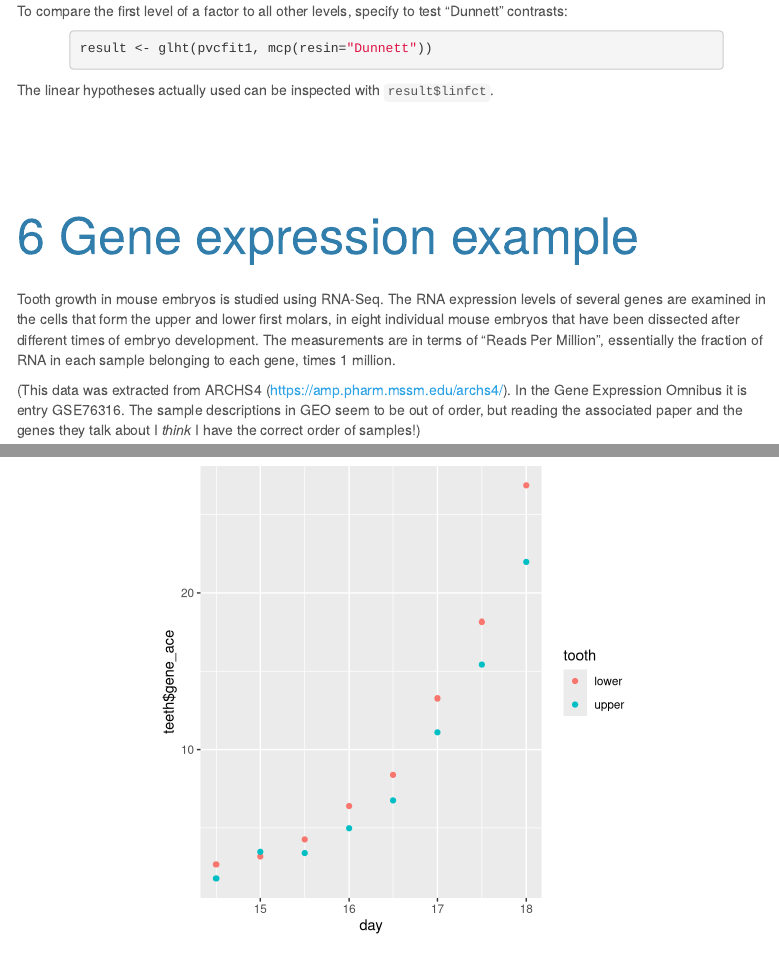
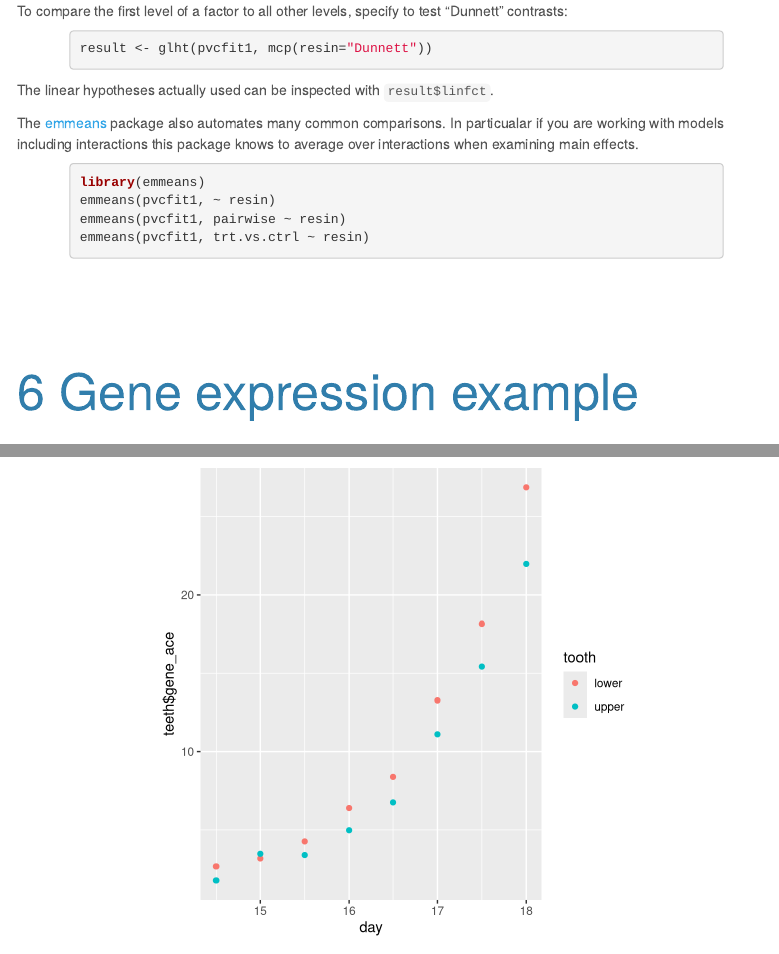
Before and after one commit to MonashDataFluency/r-linear, an R Markdown document (topics/linear_models.Rmd): the page in a window 1100 px wide, from 4460 px down, and a second part further down, joined at a grey line. Rendered offline with R 4.5, knitr and Pandoc, with nearby package versions; code that draws random numbers runs with fixed seeds of ours; menus at the side of the page are left out.

Commit message:
Mention emmeans

````diff
--- a/topics/linear_models.Rmd
+++ b/topics/linear_models.Rmd
@@ -523,6 +523,15 @@ result <- glht(pvcfit1, mcp(resin="Dunnett"))
 
 The linear hypotheses actually used can be inspected with `result$linfct`.
 
+The [emmeans](https://cran.r-project.org/web/packages/emmeans/index.html) package also automates many common comparisons. In particualar if you are working with models including interactions this package knows to average over interactions when examining main effects.
+
+```{r eval=FALSE}
+library(emmeans)
+emmeans(pvcfit1, ~ resin)
+emmeans(pvcfit1, pairwise ~ resin)
+emmeans(pvcfit1, trt.vs.ctrl ~ resin)
+```
+
 
 # Gene expression example
 
````
Also changed, not shown: index.Rmd (+1 -1 lines), r-linear-files/linear_models.R (+11 -0 lines), index.html, topics/linear_models.html, 1 other file.
